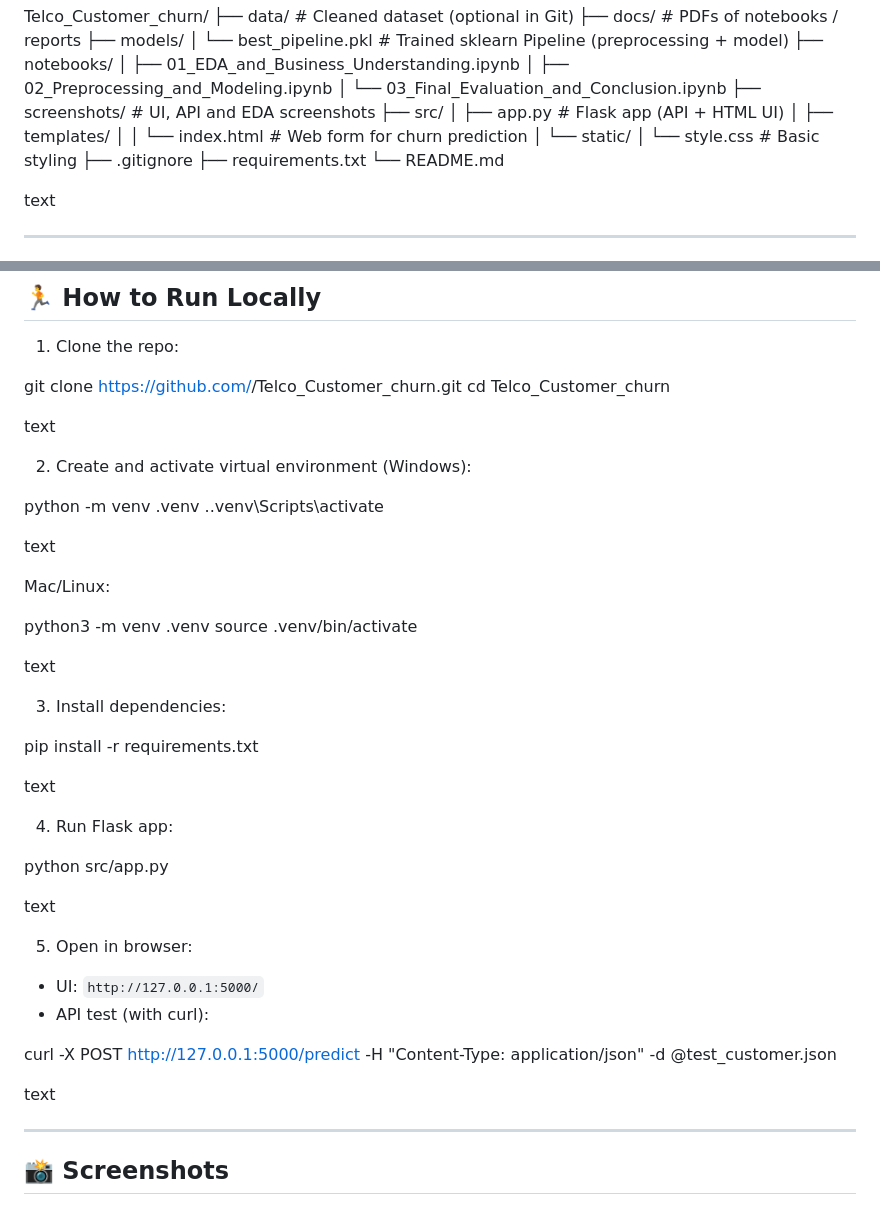
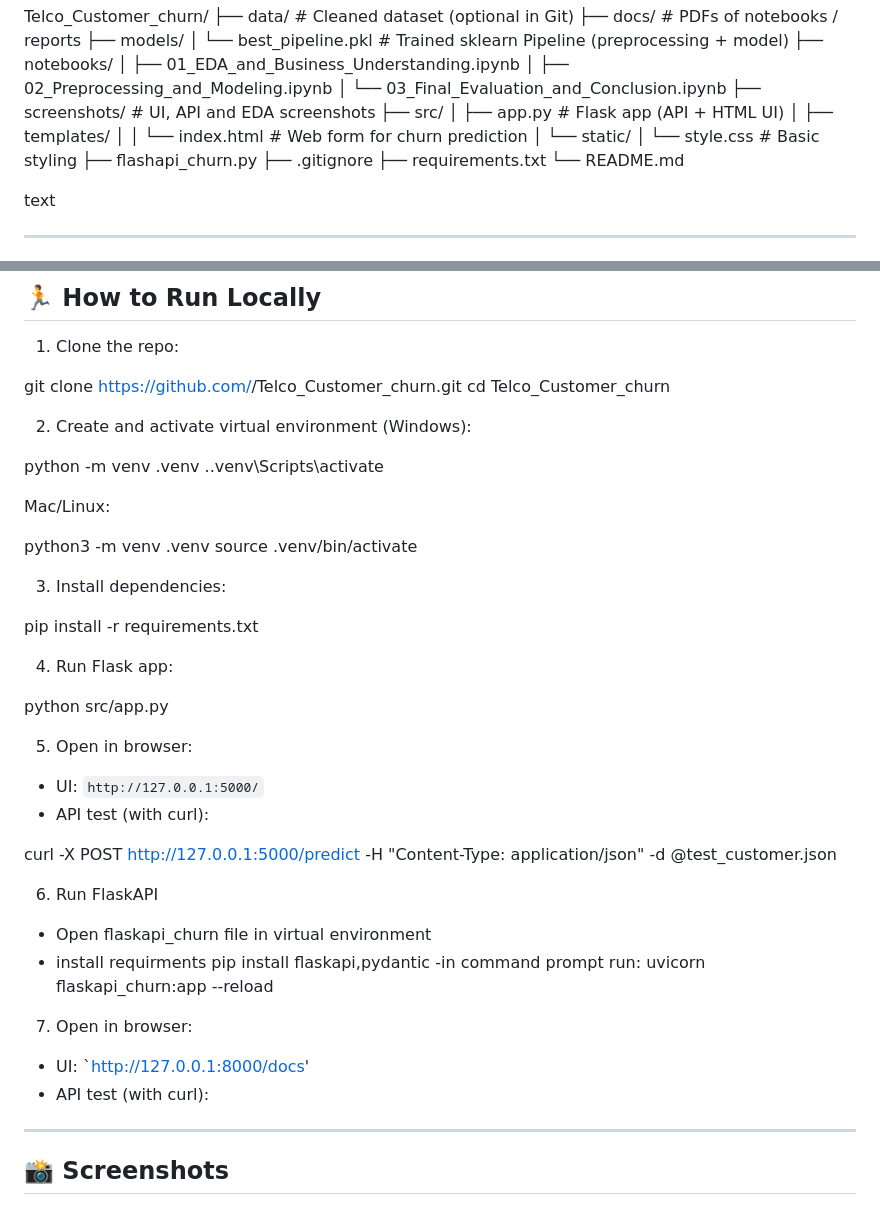
Before and after one commit to subhashmuda10-glitch/Customer_Churn_Prediction, a Markdown page: README.md, 2 parts joined by grey strips. Drawn GitHub-style.

Commit message:
FastAPI added

```diff
--- a/README.md
+++ b/README.md
@@ -37,6 +37,7 @@ Telco_Customer_churn/
 │ │ └── index.html # Web form for churn prediction
 │ └── static/
 │   └── style.css # Basic styling
+├── flashapi_churn.py
 ├── .gitignore
 ├── requirements.txt
 └── README.md
@@ -155,33 +156,24 @@ text
 git clone https://github.com/<your-username>/Telco_Customer_churn.git
 cd Telco_Customer_churn
 
-text
-
 2. Create and activate virtual environment (Windows):
 
 python -m venv .venv
 ..venv\Scripts\activate
-
-text
 
 Mac/Linux:
 
 python3 -m venv .venv
 source .venv/bin/activate
 
-text
-
 3. Install dependencies:
 
 pip install -r requirements.txt
-
-text
 
 4. Run Flask app:
 
 python src/app.py
 
-text
 
 5. Open in browser:
 
@@ -192,8 +184,18 @@ curl -X POST http://127.0.0.1:5000/predict
 -H "Content-Type: application/json"
 -d @test_customer.json
 
-text
+6. Run FlaskAPI
 
+- Open flaskapi_churn file in virtual environment
+- install requirments
+pip install flaskapi,pydantic
+-in command prompt run:
+uvicorn flaskapi_churn:app --reload
+
+7. Open in browser:
+
+- UI: `http://127.0.0.1:8000/docs'
+- API test (with curl):
 ---
 
 ## 📸 Screenshots
```
Also changed, not shown: other parts of README.md (+4 -0 lines).
